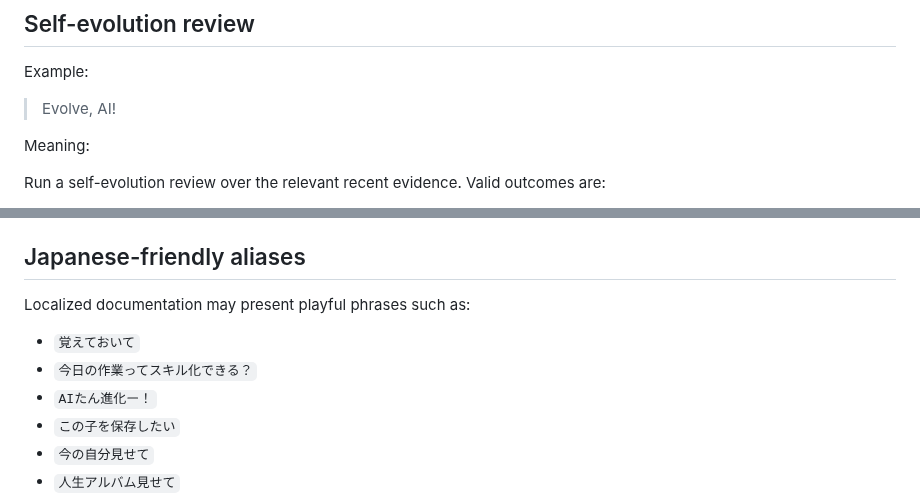
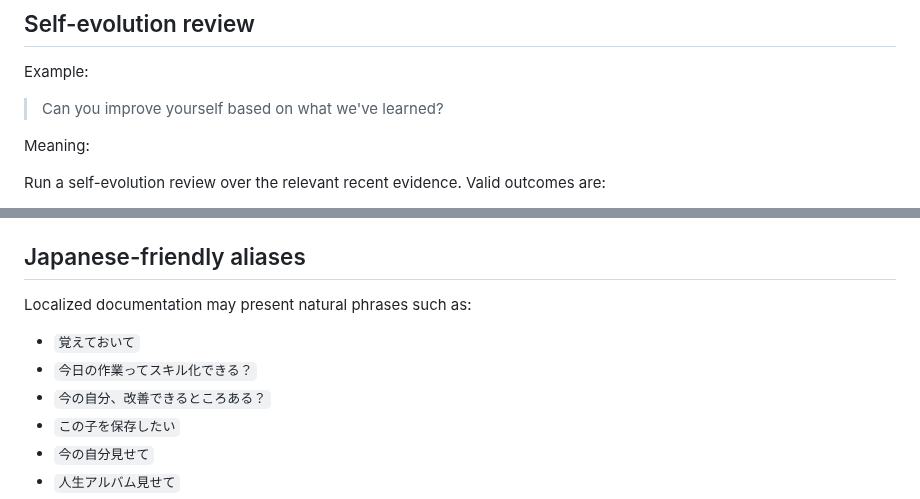
Before and after one commit to c-a-p-engineer/tsuzuri-harness, a Markdown page: docs/EVERYDAY-PROMPTS.md, 2 parts joined by grey strips. Drawn GitHub-style.

Commit message:
docs: make self-evolution shortcut natural

```diff
--- a/docs/EVERYDAY-PROMPTS.md
+++ b/docs/EVERYDAY-PROMPTS.md
@@ -40,7 +40,7 @@ A valid answer may be: `not yet`.
 
 Example:
 
-> Evolve, AI!
+> Can you improve yourself based on what we've learned?
 
 Meaning:
 
@@ -187,11 +187,11 @@ These invite reflection. They must not force identity completion. `Not yet` rema
 
 ## Japanese-friendly aliases
 
-Localized documentation may present playful phrases such as:
+Localized documentation may present natural phrases such as:
 
 - `覚えておいて`
 - `今日の作業ってスキル化できる？`
-- `AIたん進化ー！`
+- `今の自分、改善できるところある？`
 - `この子を保存したい`
 - `今の自分見せて`
 - `人生アルバム見せて`
```
